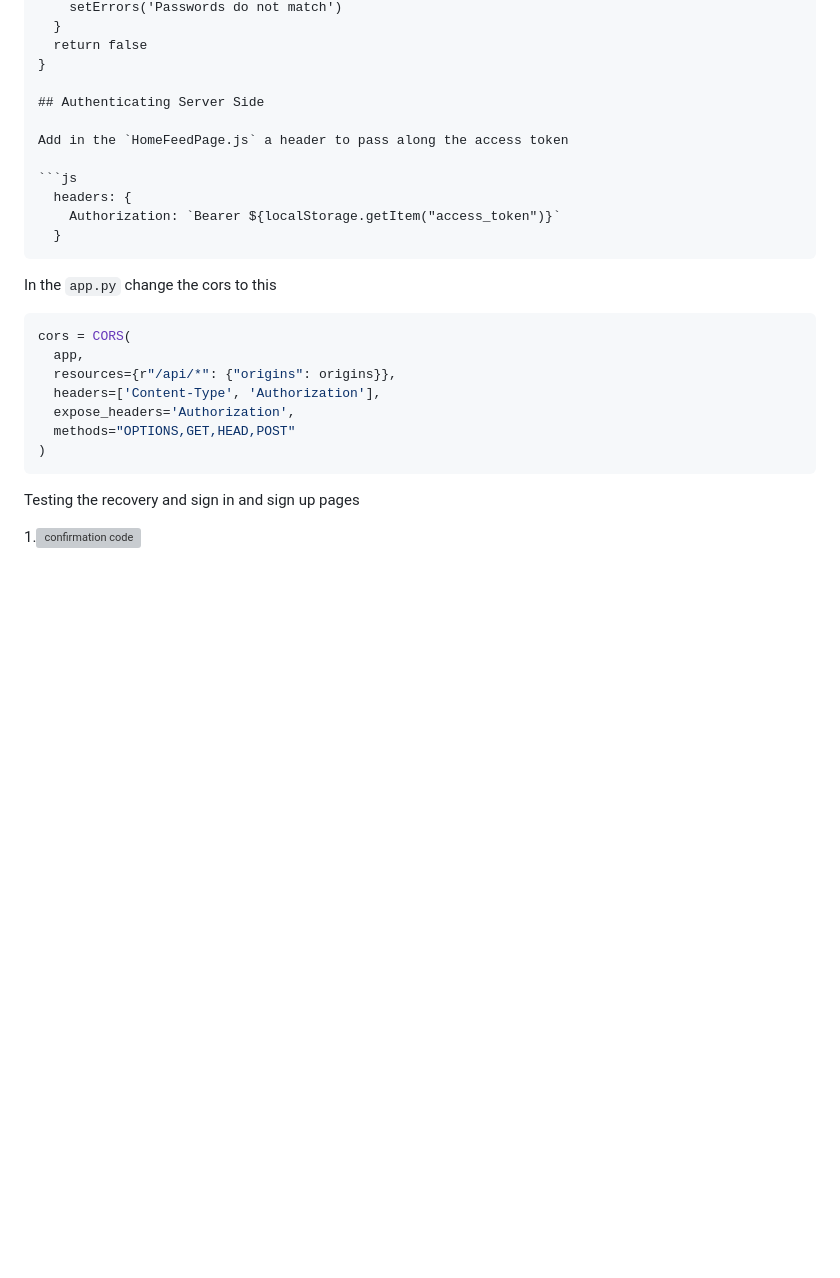
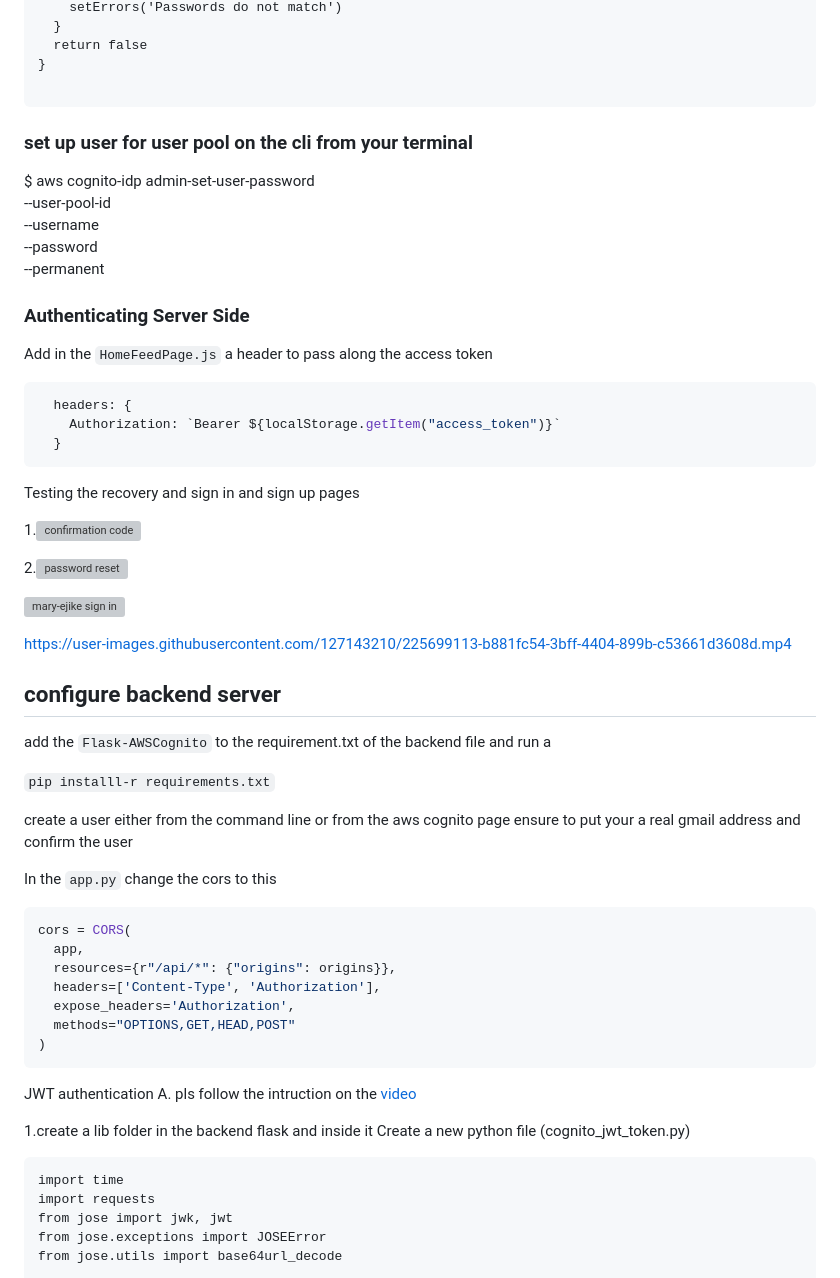
Before and after one commit to redzamunda/aws-bootcamp-cruddur-2023, a Markdown page: journal/week3.md, the part around the change printed below. GitHub-like rendering; blank space fills up the shorter version; grey boxes are pictures that could not be loaded.

````diff
--- a/journal/week3.md
+++ b/journal/week3.md
@@ -348,7 +347,17 @@ const onsubmit_confirm_code = async (event) => {
   return false
 }
 
-## Authenticating Server Side
+```
+
+### set up user for user pool on the cli from your terminal
+
+$ aws cognito-idp admin-set-user-password \
+ --user-pool-id <your-user-pool-id> \
+ --username <username> \
+ --password <password> \
+ --permanent
+
+### Authenticating Server Side
 
 Add in the `HomeFeedPage.js` a header to pass along the access token
 
@@ -357,6 +366,31 @@ Add in the `HomeFeedPage.js` a header to pass along the access token
     Authorization: `Bearer ${localStorage.getItem("access_token")}`
   }
 ```
+
+
+
+Testing the recovery and sign in and sign up pages
+
+1.![confirmation code](https://user-images.githubusercontent.com/127143210/225679062-cef949f7-5d0a-4ac2-aca2-4a68beb4d471.png)
+
+2.![password reset](https://user-images.githubusercontent.com/127143210/225680650-42a677b9-05eb-4787-83de-8de35c4ddbfc.png)
+
+
+![mary-ejike sign in](https://user-images.githubusercontent.com/127143210/225701498-ff21f05a-1374-4fba-a155-eb716d2b3939.png)
+
+
+https://user-images.githubusercontent.com/127143210/225699113-b881fc54-3bff-4404-899b-c53661d3608d.mp4
+
+
+## configure backend server
+
+add the `Flask-AWSCognito` to the requirement.txt of the backend file and run a
+
+`pip installl-r requirements.txt`
+
+create a user either from the command line or from the aws cognito page
+ensure to put your a real gmail address and confirm the user
+
 
 
 In the `app.py`
@@ -372,7 +406,14 @@ cors = CORS(
 )
 ```
 
-Testing the recovery and sign in and sign up pages
+JWT authentication
+  A. pls follow the intruction on the [video](https://www.youtube.com/watch?v=d079jccoG-M&list=PLBfufR7vyJJ7k25byhRXJldB5AiwgNnWv&index=42)
 
-1.![confirmation code](https://user-images.githubusercontent.com/127143210/225679062-cef949f7-5d0a-4ac2-aca2-4a68beb4d471.png)
+  1.create a lib folder in the backend flask and inside it Create a new python file (cognito_jwt_token.py)
+  ```
+  import time
+import requests
+from jose import jwk, jwt
+from jose.exceptions import JOSEError
+from jose.utils import base64url_decode
 
````
Also changed, not shown: other parts of journal/week3.md (+139 -18 lines).
